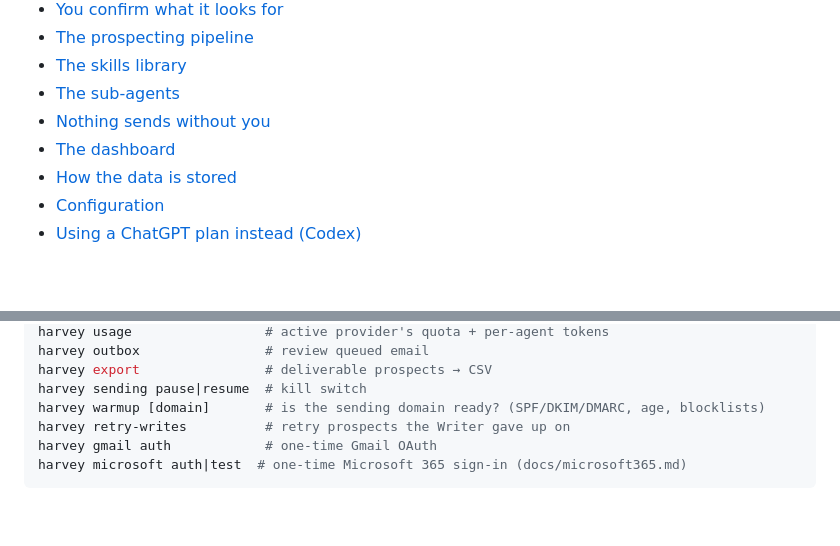
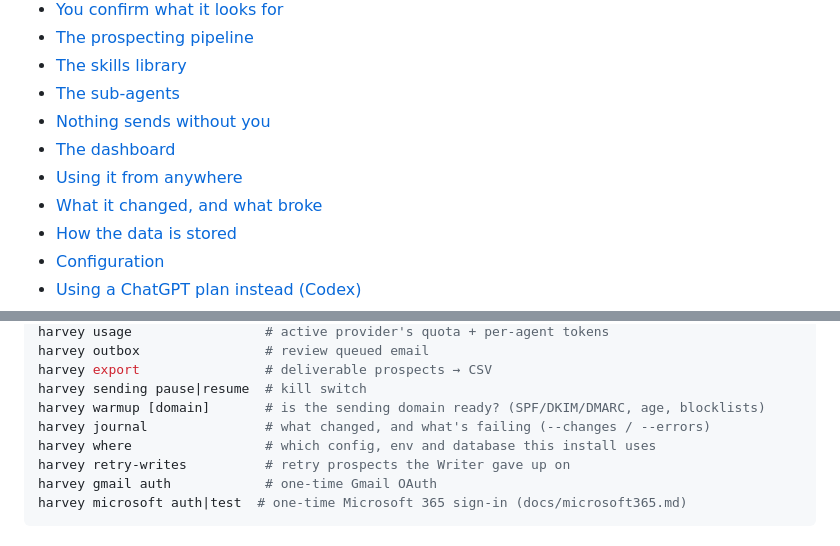
Before and after one commit to lesinstapreneurs/Harvey-, a Markdown page: README.md, 2 parts joined by grey strips. Drawn GitHub-style; blank space fills up the shorter version.

```diff
--- a/README.md
+++ b/README.md
@@ -42,6 +42,8 @@ anything, and approving mail one message at a time:
 - [The sub-agents](#the-sub-agents)
 - [Nothing sends without you](#nothing-sends-without-you)
 - [The dashboard](#the-dashboard)
+- [Using it from anywhere](#using-it-from-anywhere)
+- [What it changed, and what broke](#what-it-changed-and-what-broke)
 - [How the data is stored](#how-the-data-is-stored)
 - [Configuration](#configuration)
 - [Using a ChatGPT plan instead (Codex)](#using-a-chatgpt-plan-instead-codex)
@@ -443,6 +517,8 @@ harvey outbox                # review queued email
 harvey export                # deliverable prospects → CSV
 harvey sending pause|resume  # kill switch
 harvey warmup [domain]       # is the sending domain ready? (SPF/DKIM/DMARC, age, blocklists)
+harvey journal               # what changed, and what's failing (--changes / --errors)
+harvey where                 # which config, env and database this install uses
 harvey retry-writes          # retry prospects the Writer gave up on
 harvey gmail auth            # one-time Gmail OAuth
 harvey microsoft auth|test  # one-time Microsoft 365 sign-in (docs/microsoft365.md)
```
Also changed, not shown: other parts of README.md (+73 -1 lines), CHANGELOG.md (+23 -0 lines), CLAUDE.md (+7 -1 lines).
